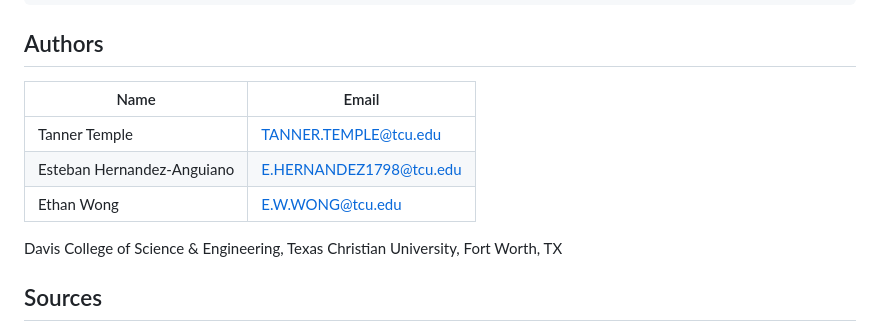
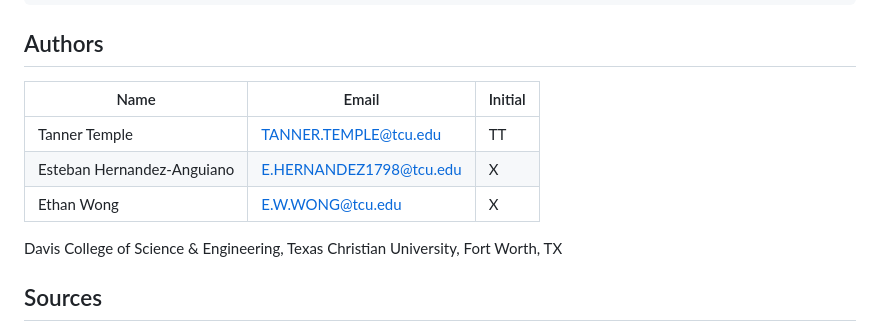
Before and after one commit to eggsbenedict287/tcu-cosc-50523-final-project-geoguessrbot, a Markdown page: README.md, the part around the change. Rendered like a GitHub page.

Commit message:
Update authors section to include initials
Signed README.md

```diff
--- a/README.md
+++ b/README.md
@@ -76,11 +76,11 @@ The project runs in **Google Colab**, so nothing needs to be installed locally.
 
 ## Authors
 
-| Name | Email |
-|---|---|
-| Tanner Temple | TANNER.TEMPLE@tcu.edu |
-| Esteban Hernandez-Anguiano | E.HERNANDEZ1798@tcu.edu |
-| Ethan Wong | E.W.WONG@tcu.edu |
+| Name | Email | Initial |
+|---|---| --- |
+| Tanner Temple | TANNER.TEMPLE@tcu.edu | TT |
+| Esteban Hernandez-Anguiano | E.HERNANDEZ1798@tcu.edu | X |
+| Ethan Wong | E.W.WONG@tcu.edu | X |
 
 Davis College of Science & Engineering, Texas Christian University, Fort Worth, TX
 
```
